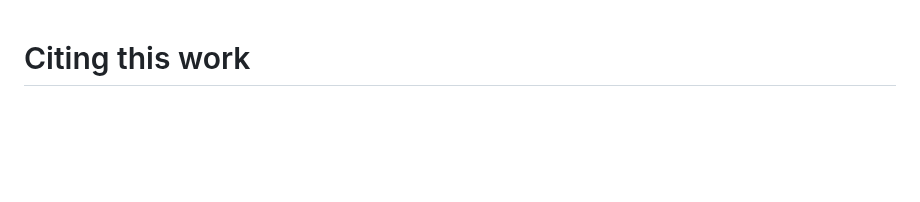
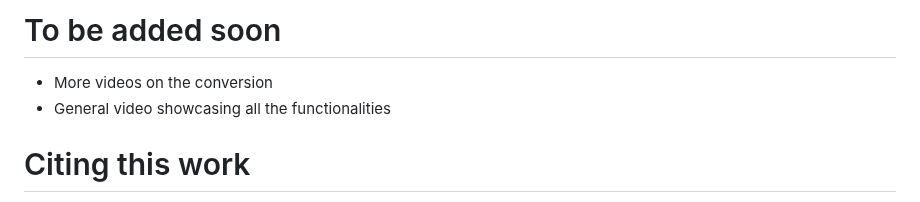
Before and after one commit to MariosGkMeng/Straightforward-Obsidian2Latex, a Markdown page: README.md, the part around the change. Drawn GitHub-style; blank space fills up the shorter version.

````diff
--- a/README.md
+++ b/README.md
@@ -1,3 +1,7 @@
+# To be added soon
+- More videos on the conversion
+- General video showcasing all the functionalities
+
 # Citing this work
 Please cite the following if you use it for publishable work (i.e., if you write your paper in Obsidian, and use this code to print to Latex)
 ```
````
